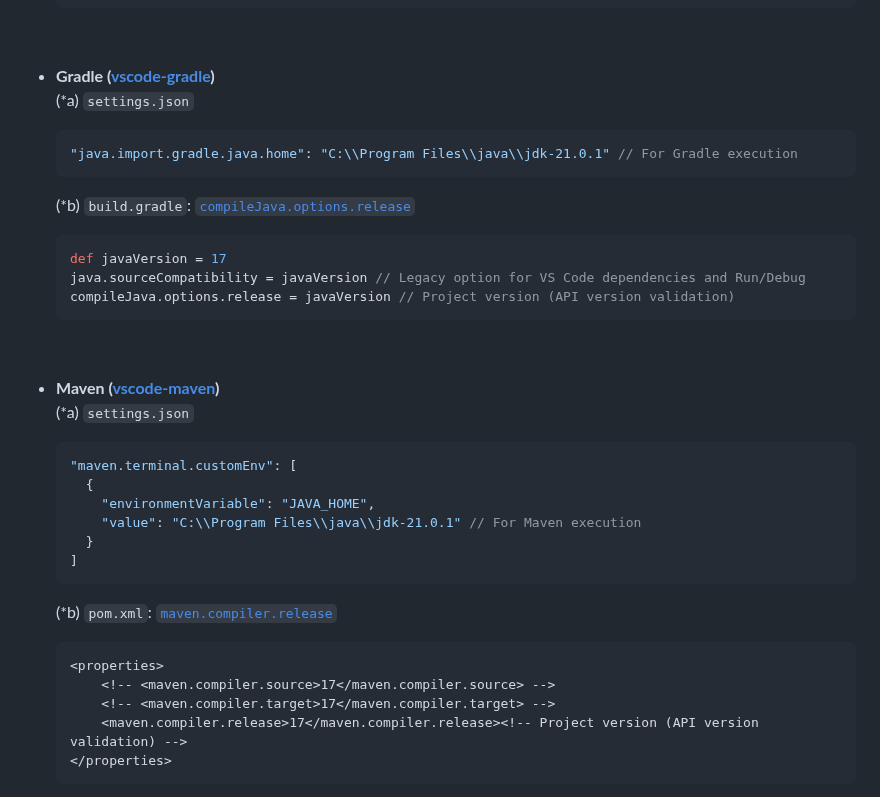
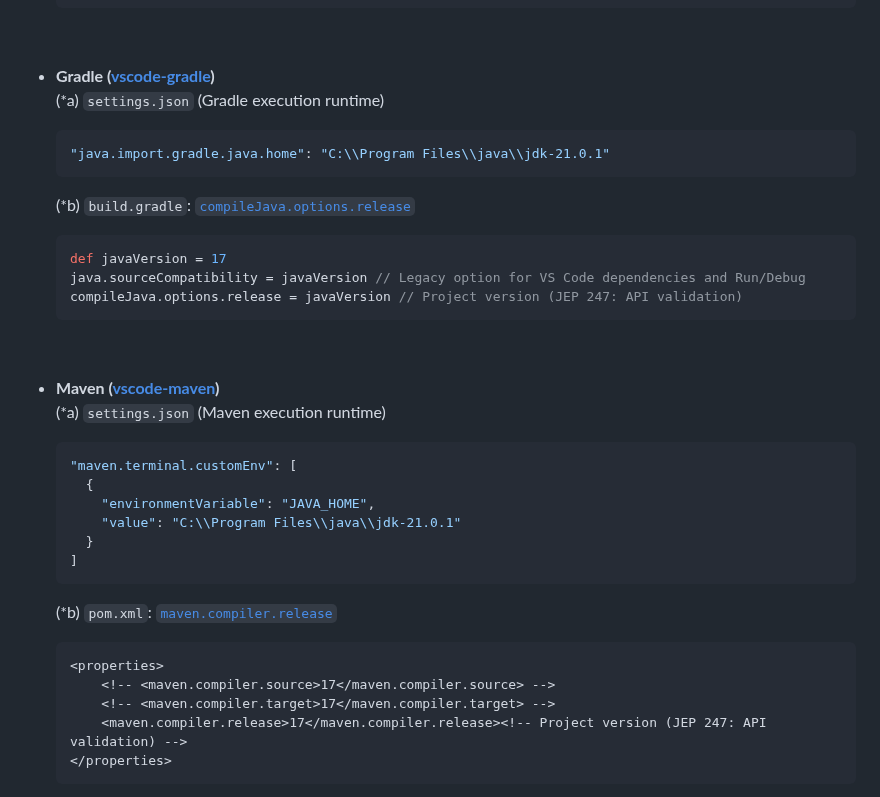
Before and after one commit to cypher256/java-extension-pack, a Markdown page: README.md, the part around the change. Drawn GitHub-style.

Commit message:
Update Java version for Gradle and Maven execution

````diff
--- a/README.md
+++ b/README.md
@@ -58,29 +58,29 @@ The user `settings.json` is auto-configured at startup by `Java Extension Pack A
 
 * **Gradle ([vscode-gradle](https://github.com/microsoft/vscode-gradle?tab=readme-ov-file#java-specific-settings))**
   <br>
-  (*a) `settings.json`
+  (*a) `settings.json` (Gradle execution runtime)
 
   ```json
-  "java.import.gradle.java.home": "C:\\Program Files\\java\\jdk-21.0.1" // For Gradle execution
+  "java.import.gradle.java.home": "C:\\Program Files\\java\\jdk-21.0.1"
   ```
   (*b) `build.gradle`: [`compileJava.options.release`](https://docs.gradle.org/current/userguide/building_java_projects.html#sec:java_cross_compilation)
 
   ```groovy
   def javaVersion = 17
   java.sourceCompatibility = javaVersion // Legacy option for VS Code dependencies and Run/Debug
-  compileJava.options.release = javaVersion // Project version (API version validation)
+  compileJava.options.release = javaVersion // Project version (JEP 247: API validation)
   ```
 <br>
 
 * **Maven ([vscode-maven](https://github.com/Microsoft/vscode-maven?tab=readme-ov-file#settings))**
   <br>
-  (*a) `settings.json`
+  (*a) `settings.json` (Maven execution runtime)
 
   ```json
   "maven.terminal.customEnv": [
     {
       "environmentVariable": "JAVA_HOME",
-      "value": "C:\\Program Files\\java\\jdk-21.0.1" // For Maven execution
+      "value": "C:\\Program Files\\java\\jdk-21.0.1"
     }
   ]
   ```
@@ -90,7 +90,7 @@ The user `settings.json` is auto-configured at startup by `Java Extension Pack A
   <properties>
       <!-- <maven.compiler.source>17</maven.compiler.source> -->
       <!-- <maven.compiler.target>17</maven.compiler.target> -->
-      <maven.compiler.release>17</maven.compiler.release><!-- Project version (API version validation) -->
+      <maven.compiler.release>17</maven.compiler.release><!-- Project version (JEP 247: API validation) -->
   </properties>
   ```
 
````
